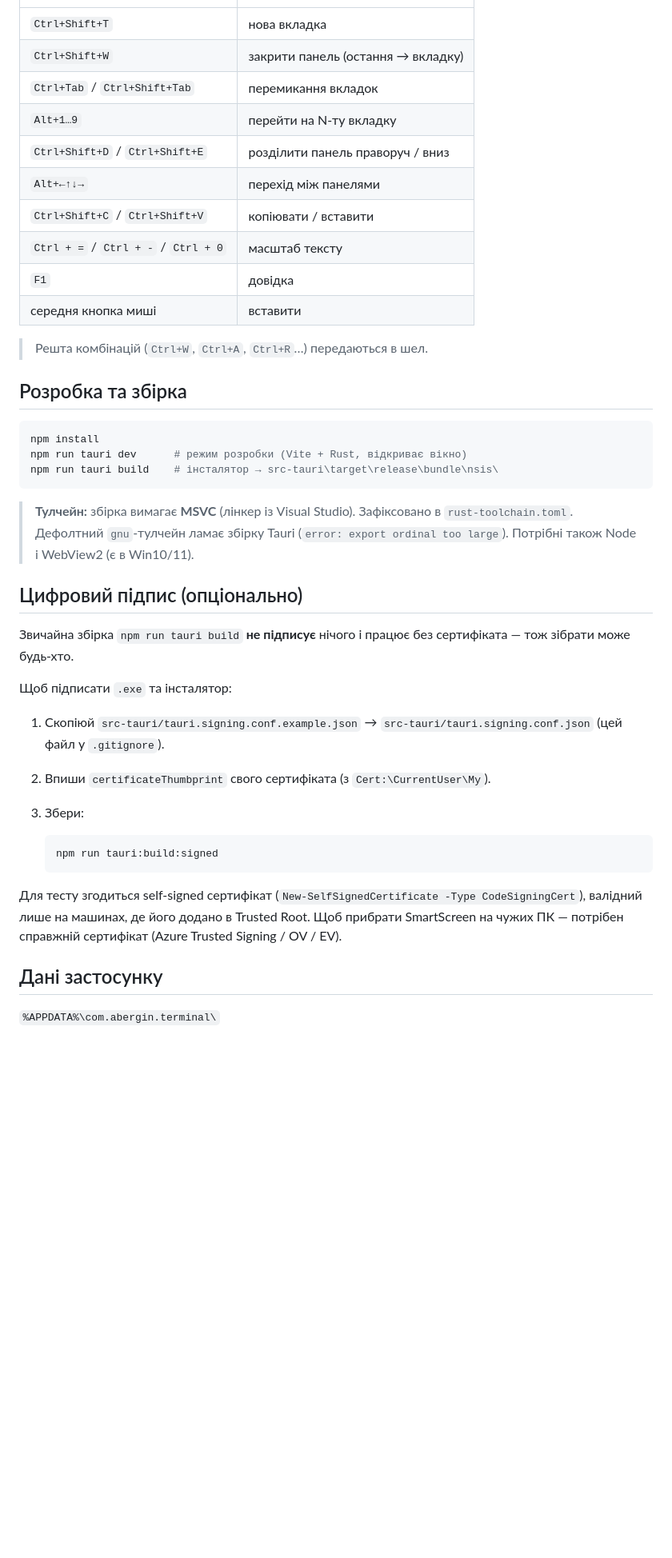
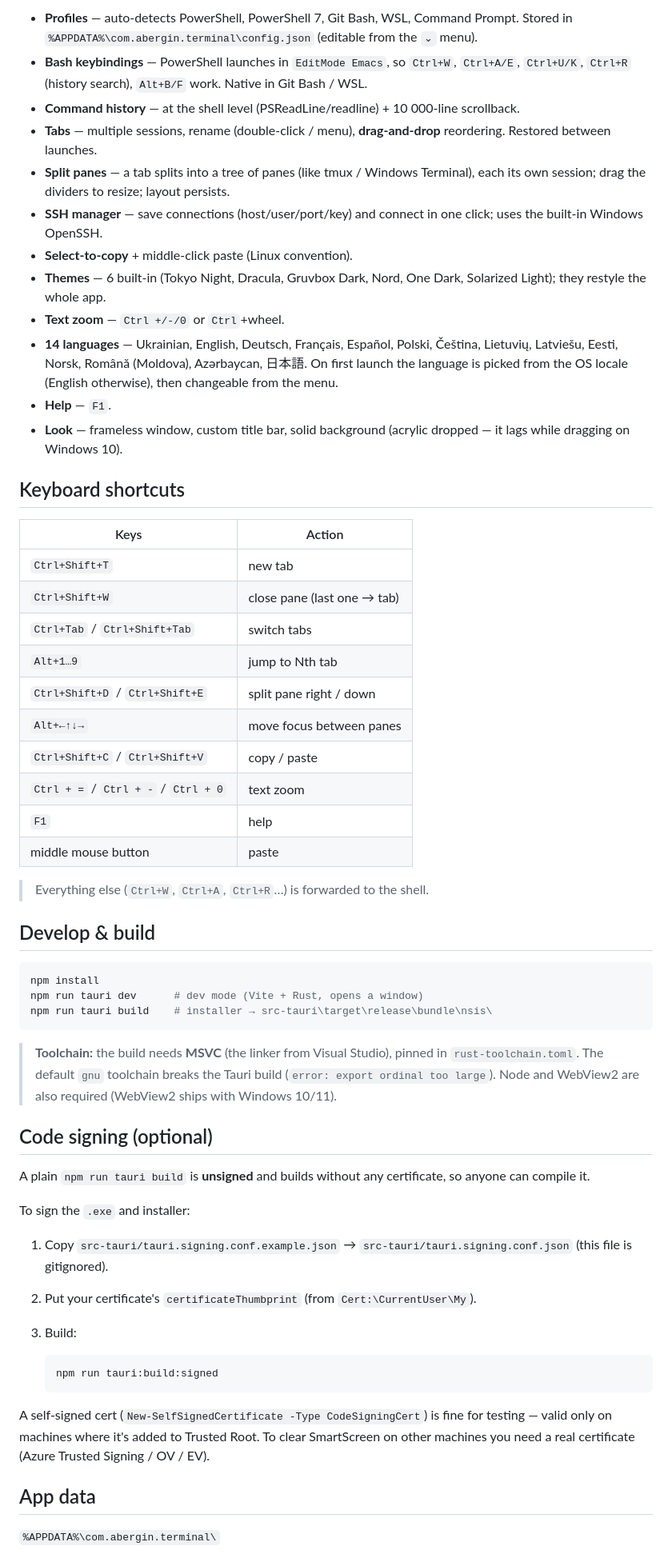
Before and after one commit to cruz-sketch/Abergin, a Markdown page: README.md, the part around one of its changes. Shown at 80% size. GitHub-like rendering; blank space fills up the shorter version.

````diff
--- a/README.md
+++ b/README.md
@@ -37,50 +38,77 @@ WebView2, а не вбудований Chromium.
+- **Profiles** — auto-detects PowerShell, PowerShell 7, Git Bash, WSL, Command
+  Prompt. Stored in `%APPDATA%\com.abergin.terminal\config.json` (editable from the `⌄` menu).
+- **Bash keybindings** — PowerShell launches in `EditMode Emacs`, so `Ctrl+W`,
+  `Ctrl+A/E`, `Ctrl+U/K`, `Ctrl+R` (history search), `Alt+B/F` work. Native in Git Bash / WSL.
+- **Command history** — at the shell level (PSReadLine/readline) + 10 000-line scrollback.
+- **Tabs** — multiple sessions, rename (double-click / menu), **drag-and-drop**
+  reordering. Restored between launches.
+- **Split panes** — a tab splits into a tree of panes (like tmux / Windows
+  Terminal), each its own session; drag the dividers to resize; layout persists.
+- **SSH manager** — save connections (host/user/port/key) and connect in one
+  click; uses the built-in Windows OpenSSH.
+- **Select-to-copy** + middle-click paste (Linux convention).
+- **Themes** — 6 built-in (Tokyo Night, Dracula, Gruvbox Dark, Nord, One Dark,
+  Solarized Light); they restyle the whole app.
+- **Text zoom** — `Ctrl +/-/0` or `Ctrl`+wheel.
+- **14 languages** — Ukrainian, English, Deutsch, Français, Español, Polski,
+  Čeština, Lietuvių, Latviešu, Eesti, Norsk, Română (Moldova), Azərbaycan, 日本語.
+  On first launch the language is picked from the OS locale (English otherwise),
+  then changeable from the menu.
+- **Help** — `F1`.
+- **Look** — frameless window, custom title bar, solid background (acrylic dropped
+  — it lags while dragging on Windows 10).
+
+## Keyboard shortcuts
+
+| Keys | Action |
 |---|---|
-| `Ctrl+Shift+T` | нова вкладка |
-| `Ctrl+Shift+W` | закрити панель (остання → вкладку) |
-| `Ctrl+Tab` / `Ctrl+Shift+Tab` | перемикання вкладок |
-| `Alt+1…9` | перейти на N-ту вкладку |
-| `Ctrl+Shift+D` / `Ctrl+Shift+E` | розділити панель праворуч / вниз |
-| `Alt+←↑↓→` | перехід між панелями |
-| `Ctrl+Shift+C` / `Ctrl+Shift+V` | копіювати / вставити |
-| `Ctrl + =` / `Ctrl + -` / `Ctrl + 0` | масштаб тексту |
-| `F1` | довідка |
-| середня кнопка миші | вставити |
+| `Ctrl+Shift+T` | new tab |
+| `Ctrl+Shift+W` | close pane (last one → tab) |
+| `Ctrl+Tab` / `Ctrl+Shift+Tab` | switch tabs |
+| `Alt+1…9` | jump to Nth tab |
+| `Ctrl+Shift+D` / `Ctrl+Shift+E` | split pane right / down |
+| `Alt+←↑↓→` | move focus between panes |
+| `Ctrl+Shift+C` / `Ctrl+Shift+V` | copy / paste |
+| `Ctrl + =` / `Ctrl + -` / `Ctrl + 0` | text zoom |
+| `F1` | help |
+| middle mouse button | paste |
 
-> Решта комбінацій (`Ctrl+W`, `Ctrl+A`, `Ctrl+R`…) передаються в шел.
+> Everything else (`Ctrl+W`, `Ctrl+A`, `Ctrl+R`…) is forwarded to the shell.
 
-## Розробка та збірка
+## Develop & build
 
 ```powershell
 npm install
-npm run tauri dev      # режим розробки (Vite + Rust, відкриває вікно)
-npm run tauri build    # інсталятор → src-tauri\target\release\bundle\nsis\
+npm run tauri dev      # dev mode (Vite + Rust, opens a window)
+npm run tauri build    # installer → src-tauri\target\release\bundle\nsis\
 ```
 
-> **Тулчейн:** збірка вимагає **MSVC** (лінкер із Visual Studio). Зафіксовано в
-> `rust-toolchain.toml`. Дефолтний `gnu`-тулчейн ламає збірку Tauri
-> (`error: export ordinal too large`). Потрібні також Node і WebView2 (є в Win10/11).
+> **Toolchain:** the build needs **MSVC** (the linker from Visual Studio), pinned
+> in `rust-toolchain.toml`. The default `gnu` toolchain breaks the Tauri build
+> (`error: export ordinal too large`). Node and WebView2 are also required
+> (WebView2 ships with Windows 10/11).
 
-## Цифровий підпис (опціонально)
+## Code signing (optional)
 
-Звичайна збірка `npm run tauri build` **не підписує** нічого і працює без
-сертифіката — тож зібрати може будь-хто.
+A plain `npm run tauri build` is **unsigned** and builds without any certificate,
+so anyone can compile it.
 
-Щоб підписати `.exe` та інсталятор:
+To sign the `.exe` and installer:
 
-1. Скопіюй `src-tauri/tauri.signing.conf.example.json` →
-   `src-tauri/tauri.signing.conf.json` (цей файл у `.gitignore`).
-2. Впиши `certificateThumbprint` свого сертифіката (з `Cert:\CurrentUser\My`).
-3. Збери:
+1. Copy `src-tauri/tauri.signing.conf.example.json` →
+   `src-tauri/tauri.signing.conf.json` (this file is gitignored).
+2. Put your certificate's `certificateThumbprint` (from `Cert:\CurrentUser\My`).
+3. Build:
 
    ```powershell
    npm run tauri:build:signed
    ```
 
-Для тесту згодиться self-signed сертифікат (`New-SelfSignedCertificate -Type
-CodeSigningCert`), валідний лише на машинах, де його додано в Trusted Root. Щоб
-прибрати SmartScreen на чужих ПК — потрібен справжній сертифікат (Azure Trusted
-Signing / OV / EV).
+A self-signed cert (`New-SelfSignedCertificate -Type CodeSigningCert`) is fine for
+testing — valid only on machines where it's added to Trusted Root. To clear
+SmartScreen on other machines you need a real certificate (Azure Trusted Signing /
+OV / EV).
 
-## Дані застосунку
+## App data
 
 `%APPDATA%\com.abergin.terminal\`
````
Also changed, not shown: other parts of README.md (+47 -42 lines), README.uk.md (added, +133 -0 lines), docs/screenshot-context-menu.png (added), docs/screenshot-menu.png (added), docs/screenshot-monitoring.png (added), docs/screenshot-split-panes.png (added), 3 other files.
